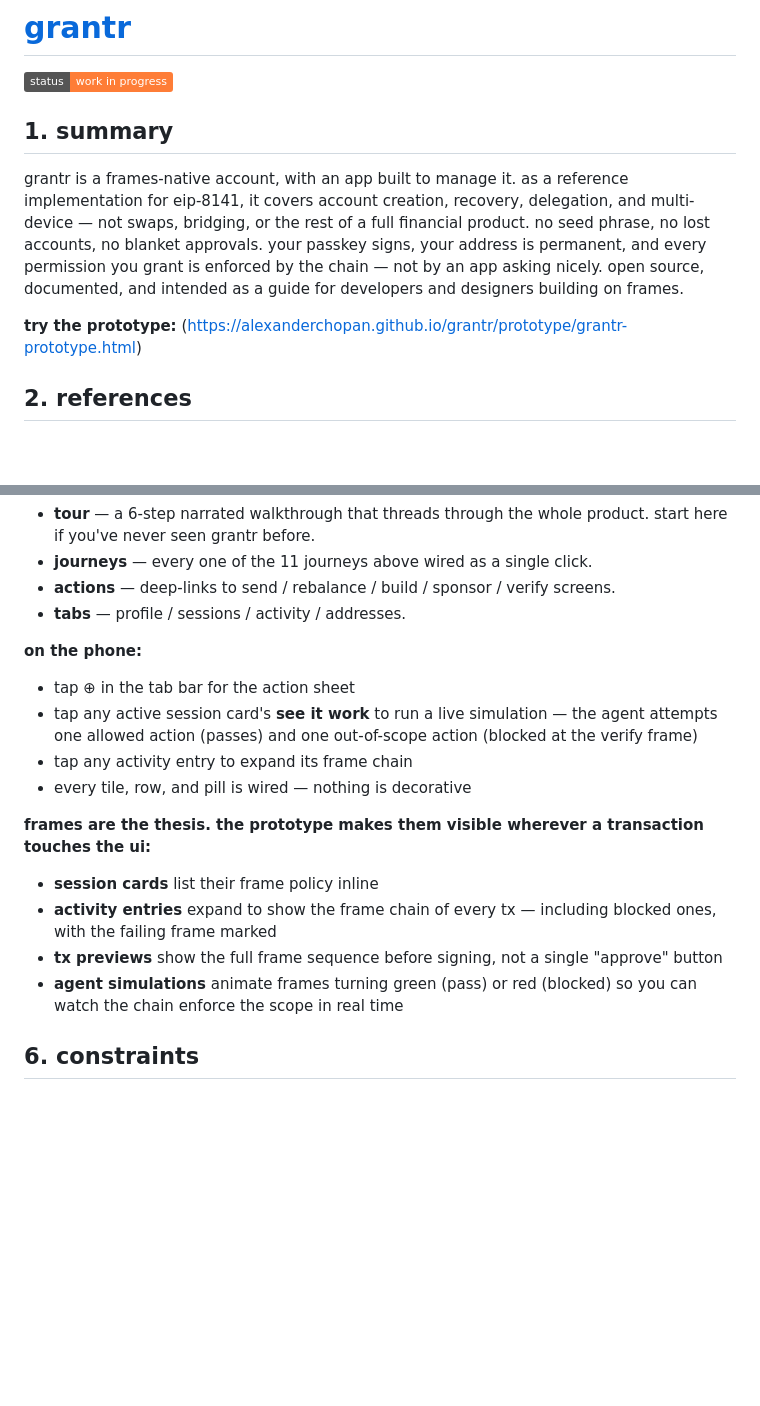
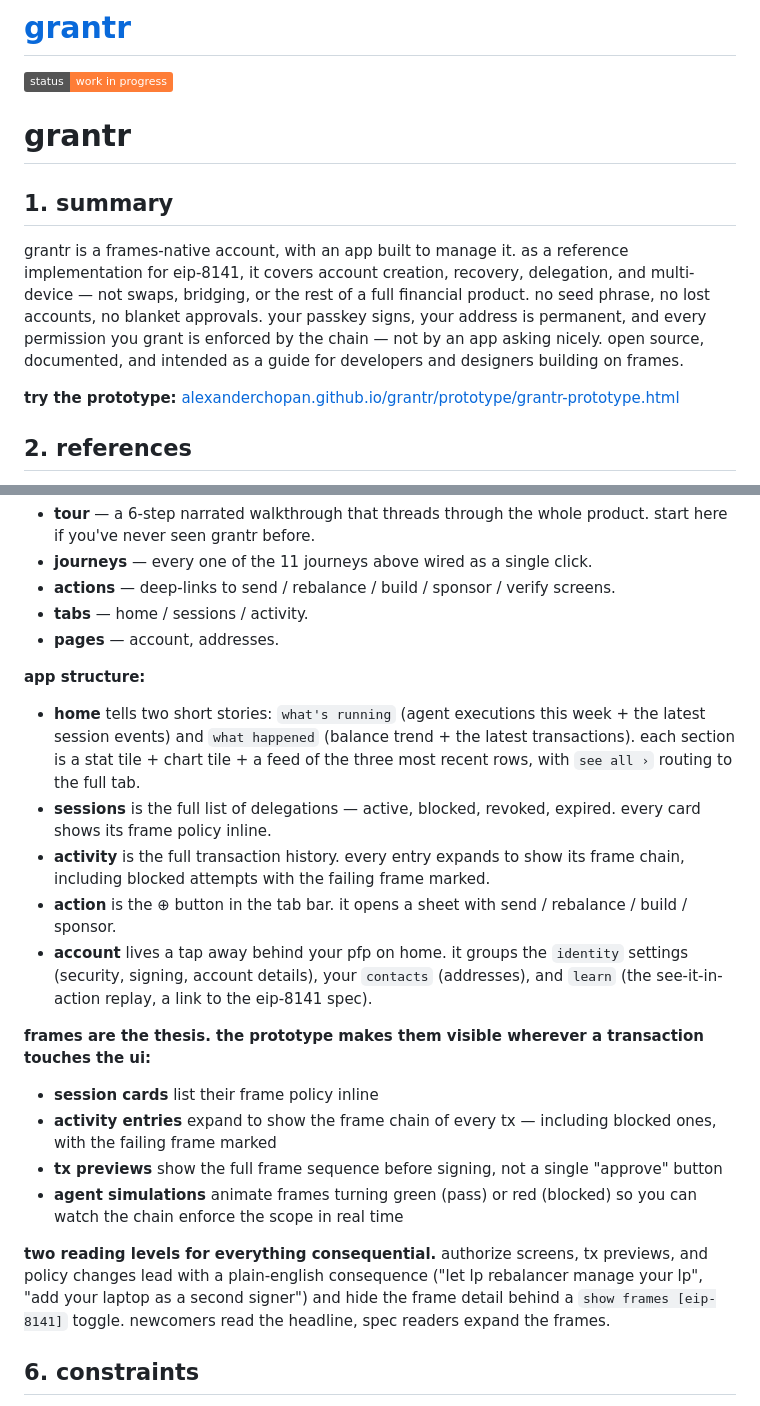
Before and after one commit to alexanderchopan/grantr, a Markdown page: README.md, 2 parts joined by grey strips. Drawn GitHub-style; badges without logos; blank space fills up the shorter version.

```diff
--- a/README.md
+++ b/README.md
@@ -4,12 +4,13 @@ grantr | frames-native smart account · eip-8141 reference implementation
 
 ![Status: work in progress](https://img.shields.io/badge/status-work%20in%20progress-orange)
 
+# grantr
 
 ## 1. summary
 
 grantr is a frames-native account, with an app built to manage it. as a reference implementation for eip-8141, it covers account creation, recovery, delegation, and multi-device — not swaps, bridging, or the rest of a full financial product. no seed phrase, no lost accounts, no blanket approvals. your passkey signs, your address is permanent, and every permission you grant is enforced by the chain — not by an app asking nicely. open source, documented, and intended as a guide for developers and designers building on frames.
 
-**try the prototype:** (https://alexanderchopan.github.io/grantr/prototype/grantr-prototype.html)
+**try the prototype:** [alexanderchopan.github.io/grantr/prototype/grantr-prototype.html](https://alexanderchopan.github.io/grantr/prototype/grantr-prototype.html)
 
 ## 2. references
 
@@ -73,14 +74,16 @@ the prototype is a single html file with a dev tools panel on the left and a mob
 - **tour** — a 6-step narrated walkthrough that threads through the whole product. start here if you've never seen grantr before.
 - **journeys** — every one of the 11 journeys above wired as a single click.
 - **actions** — deep-links to send / rebalance / build / sponsor / verify screens.
-- **tabs** — profile / sessions / activity / addresses.
+- **tabs** — home / sessions / activity.
+- **pages** — account, addresses.
 
-**on the phone:**
+**app structure:**
 
-- tap ⊕ in the tab bar for the action sheet
-- tap any active session card's **see it work** to run a live simulation — the agent attempts one allowed action (passes) and one out-of-scope action (blocked at the verify frame)
-- tap any activity entry to expand its frame chain
-- every tile, row, and pill is wired — nothing is decorative
+- **home** tells two short stories: `what's running` (agent executions this week + the latest session events) and `what happened` (balance trend + the latest transactions). each section is a stat tile + chart tile + a feed of the three most recent rows, with `see all ›` routing to the full tab.
+- **sessions** is the full list of delegations — active, blocked, revoked, expired. every card shows its frame policy inline.
+- **activity** is the full transaction history. every entry expands to show its frame chain, including blocked attempts with the failing frame marked.
+- **action** is the ⊕ button in the tab bar. it opens a sheet with send / rebalance / build / sponsor.
+- **account** lives a tap away behind your pfp on home. it groups the `identity` settings (security, signing, account details), your `contacts` (addresses), and `learn` (the see-it-in-action replay, a link to the eip-8141 spec).
 
 **frames are the thesis. the prototype makes them visible wherever a transaction touches the ui:**
 
@@ -88,6 +91,8 @@ the prototype is a single html file with a dev tools panel on the left and a mob
 - **activity entries** expand to show the frame chain of every tx — including blocked ones, with the failing frame marked
 - **tx previews** show the full frame sequence before signing, not a single "approve" button
 - **agent simulations** animate frames turning green (pass) or red (blocked) so you can watch the chain enforce the scope in real time
+
+**two reading levels for everything consequential.** authorize screens, tx previews, and policy changes lead with a plain-english consequence ("let lp rebalancer manage your lp", "add your laptop as a second signer") and hide the frame detail behind a `show frames [eip-8141]` toggle. newcomers read the headline, spec readers expand the frames.
 
 ## 6. constraints
 
```
